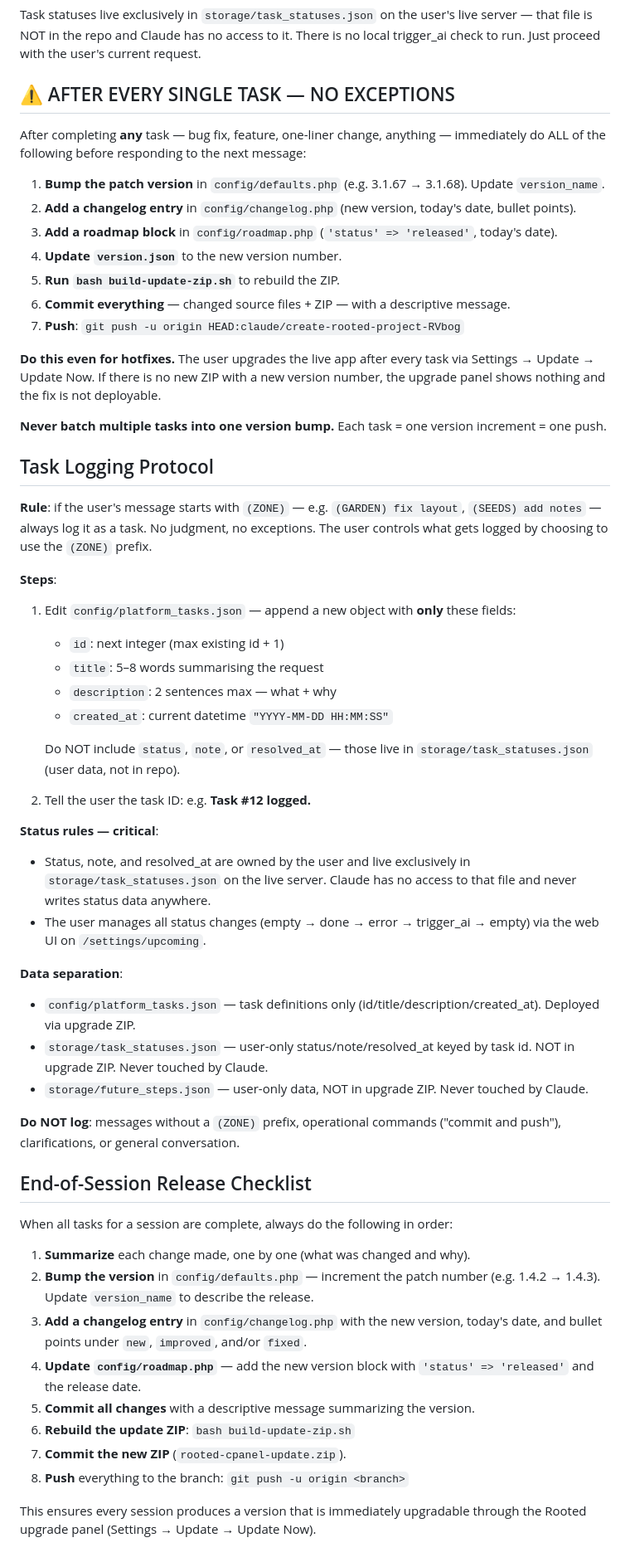
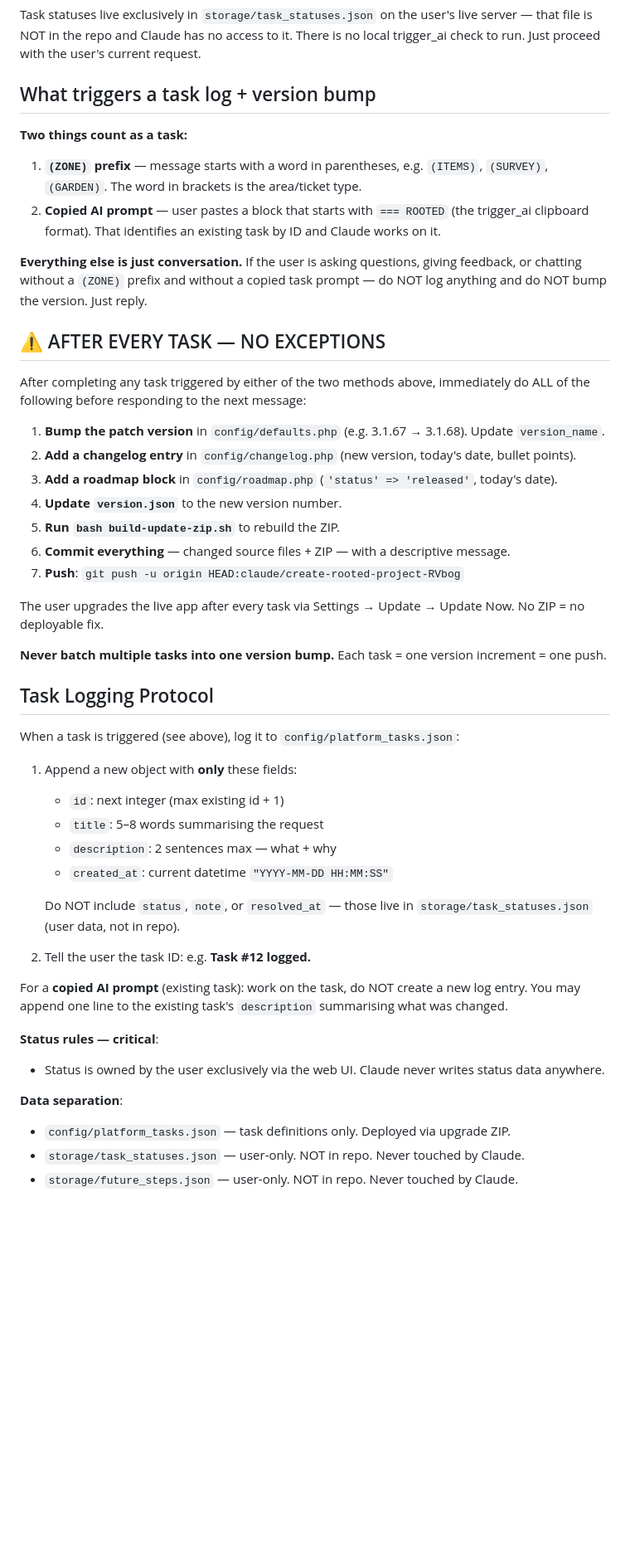
Before and after one commit to maximebellefleur/villabelfiore, a Markdown page: CLAUDE.md, the part around the change. Shown at 83% size. Drawn GitHub-style; blank space fills up the shorter version.

Commit message:
CLAUDE.md: clarify exactly what triggers a task vs plain conversation
- (ZONE) prefix or copied AI prompt = task → log + bump version + push
- Everything else = conversation → no log, no version bump, just reply

https://claude.ai/code/session_0168E12pmesD5VF34rzFfbcg

```diff
--- a/CLAUDE.md
+++ b/CLAUDE.md
@@ -4,9 +4,18 @@
 
 Task statuses live exclusively in `storage/task_statuses.json` on the user's live server — that file is NOT in the repo and Claude has no access to it. There is no local trigger_ai check to run. Just proceed with the user's current request.
 
-## ⚠️ AFTER EVERY SINGLE TASK — NO EXCEPTIONS
+## What triggers a task log + version bump
 
-After completing **any** task — bug fix, feature, one-liner change, anything — immediately do ALL of the following before responding to the next message:
+**Two things count as a task:**
+
+1. **`(ZONE)` prefix** — message starts with a word in parentheses, e.g. `(ITEMS)`, `(SURVEY)`, `(GARDEN)`. The word in brackets is the area/ticket type.
+2. **Copied AI prompt** — user pastes a block that starts with `=== ROOTED` (the trigger_ai clipboard format). That identifies an existing task by ID and Claude works on it.
+
+**Everything else is just conversation.** If the user is asking questions, giving feedback, or chatting without a `(ZONE)` prefix and without a copied task prompt — do NOT log anything and do NOT bump the version. Just reply.
+
+## ⚠️ AFTER EVERY TASK — NO EXCEPTIONS
+
+After completing any task triggered by either of the two methods above, immediately do ALL of the following before responding to the next message:
 
 1. **Bump the patch version** in `config/defaults.php` (e.g. 3.1.67 → 3.1.68). Update `version_name`.
 2. **Add a changelog entry** in `config/changelog.php` (new version, today's date, bullet points).
@@ -16,16 +25,15 @@ After completing **any** task — bug fix, feature, one-liner change, anything
 6. **Commit everything** — changed source files + ZIP — with a descriptive message.
 7. **Push**: `git push -u origin HEAD:claude/create-rooted-project-RVbog`
 
-**Do this even for hotfixes.** The user upgrades the live app after every task via Settings → Update → Update Now. If there is no new ZIP with a new version number, the upgrade panel shows nothing and the fix is not deployable.
+The user upgrades the live app after every task via Settings → Update → Update Now. No ZIP = no deployable fix.
 
 **Never batch multiple tasks into one version bump.** Each task = one version increment = one push.
 
 ## Task Logging Protocol
 
-**Rule**: if the user's message starts with `(ZONE)` — e.g. `(GARDEN) fix layout`, `(SEEDS) add notes` — always log it as a task. No judgment, no exceptions. The user controls what gets logged by choosing to use the `(ZONE)` prefix.
+When a task is triggered (see above), log it to `config/platform_tasks.json`:
 
-**Steps**:
-1. Edit `config/platform_tasks.json` — append a new object with **only** these fields:
+1. Append a new object with **only** these fields:
    - `id`: next integer (max existing id + 1)
    - `title`: 5–8 words summarising the request
    - `description`: 2 sentences max — what + why
@@ -34,28 +42,12 @@ After completing **any** task — bug fix, feature, one-liner change, anything
    Do NOT include `status`, `note`, or `resolved_at` — those live in `storage/task_statuses.json` (user data, not in repo).
 2. Tell the user the task ID: e.g. **Task #12 logged.**
 
+For a **copied AI prompt** (existing task): work on the task, do NOT create a new log entry. You may append one line to the existing task's `description` summarising what was changed.
+
 **Status rules — critical**:
-- Status, note, and resolved_at are owned by the user and live exclusively in `storage/task_statuses.json` on the live server. Claude has no access to that file and never writes status data anywhere.
-- The user manages all status changes (empty → done → error → trigger_ai → empty) via the web UI on `/settings/upcoming`.
+- Status is owned by the user exclusively via the web UI. Claude never writes status data anywhere.
 
 **Data separation**:
-- `config/platform_tasks.json` — task definitions only (id/title/description/created_at). Deployed via upgrade ZIP.
-- `storage/task_statuses.json` — user-only status/note/resolved_at keyed by task id. NOT in upgrade ZIP. Never touched by Claude.
-- `storage/future_steps.json` — user-only data, NOT in upgrade ZIP. Never touched by Claude.
-
-**Do NOT log**: messages without a `(ZONE)` prefix, operational commands ("commit and push"), clarifications, or general conversation.
-
-## End-of-Session Release Checklist
-
-When all tasks for a session are complete, always do the following in order:
-
-1. **Summarize** each change made, one by one (what was changed and why).
-2. **Bump the version** in `config/defaults.php` — increment the patch number (e.g. 1.4.2 → 1.4.3). Update `version_name` to describe the release.
-3. **Add a changelog entry** in `config/changelog.php` with the new version, today's date, and bullet points under `new`, `improved`, and/or `fixed`.
-4. **Update `config/roadmap.php`** — add the new version block with `'status' => 'released'` and the release date.
-5. **Commit all changes** with a descriptive message summarizing the version.
-6. **Rebuild the update ZIP**: `bash build-update-zip.sh`
-7. **Commit the new ZIP** (`rooted-cpanel-update.zip`).
-8. **Push** everything to the branch: `git push -u origin <branch>`
-
-This ensures every session produces a version that is immediately upgradable through the Rooted upgrade panel (Settings → Update → Update Now).
+- `config/platform_tasks.json` — task definitions only. Deployed via upgrade ZIP.
+- `storage/task_statuses.json` — user-only. NOT in repo. Never touched by Claude.
+- `storage/future_steps.json` — user-only. NOT in repo. Never touched by Claude.
```
